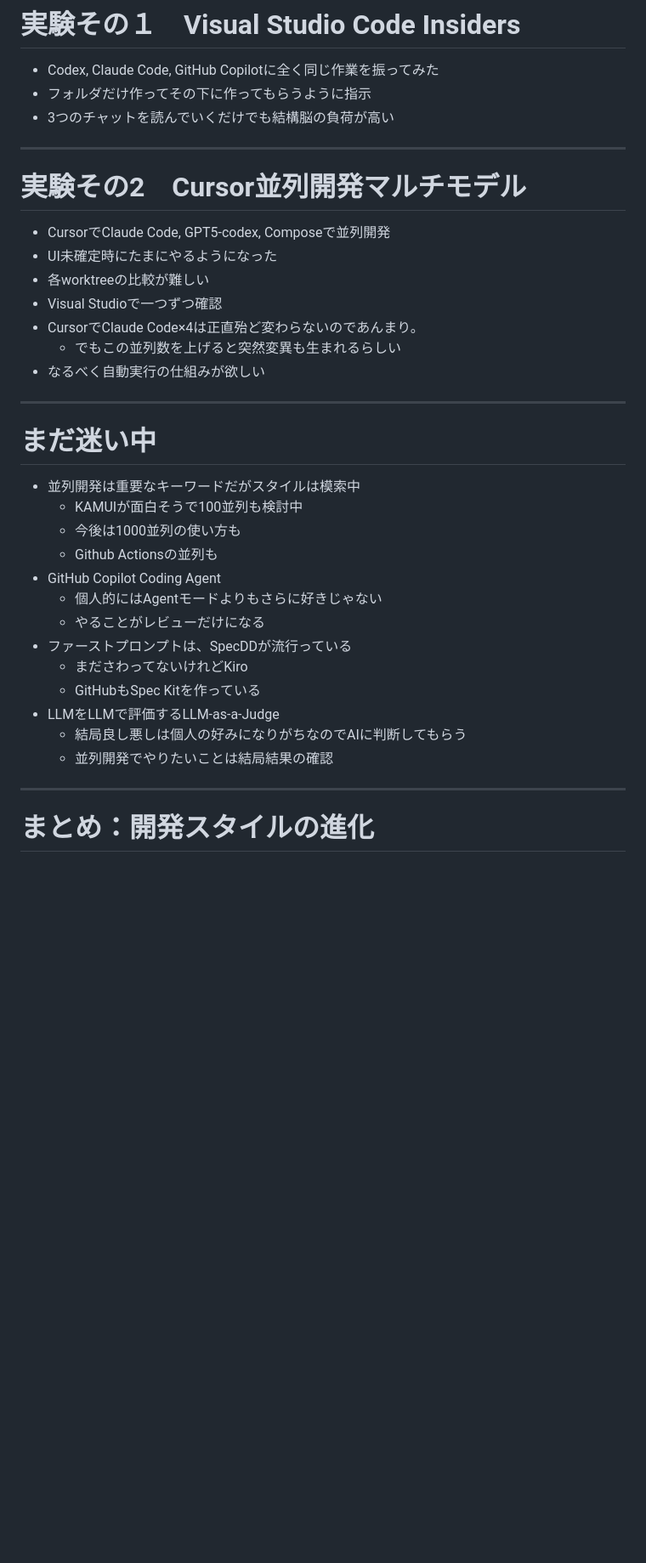
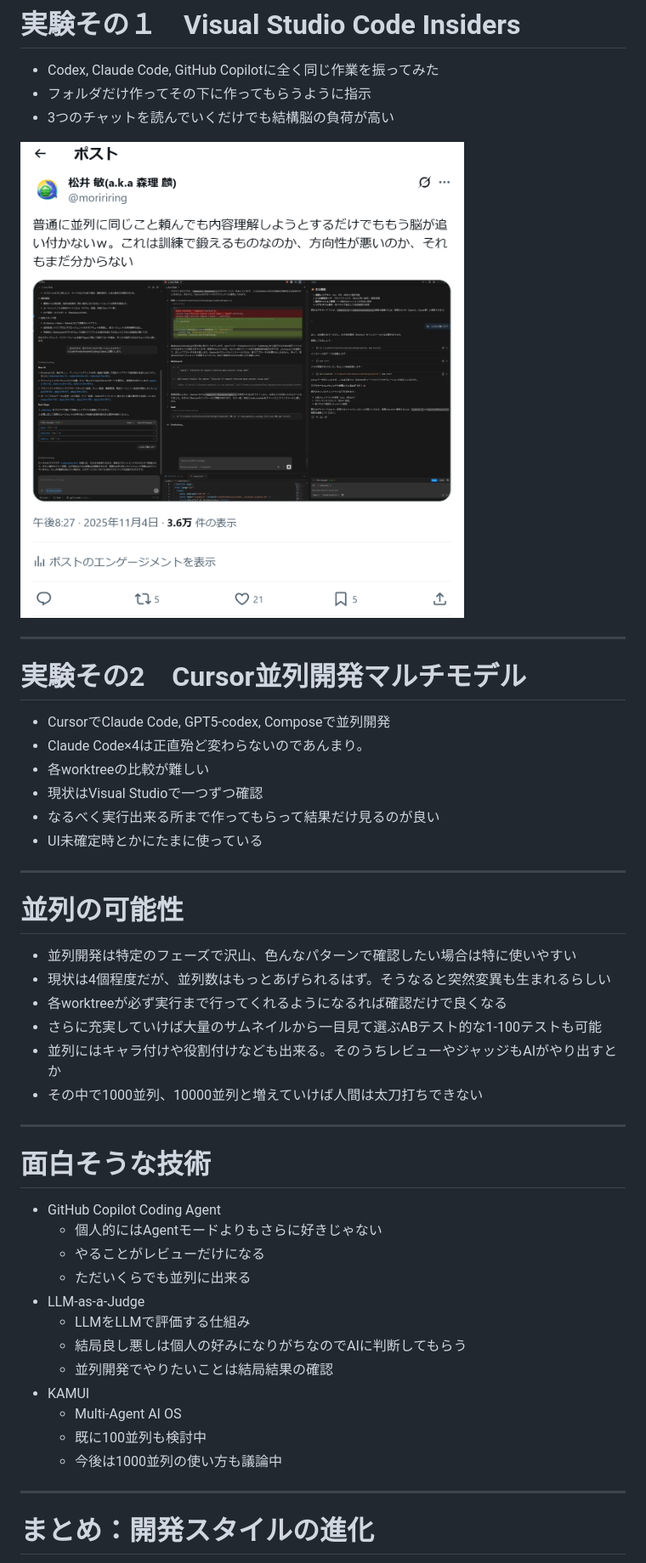
Before and after one commit to binnmti/slidev, a Markdown page: slides.md, the part around the change printed below. Shown: that part at 85% size. Drawn GitHub-style; pictures changed too: image.png (added); blank space fills up the shorter version.

```diff
--- a/slides.md
+++ b/slides.md
@@ -221,35 +285,46 @@ graph LR
 - フォルダだけ作ってその下に作ってもらうように指示
 - 3つのチャットを読んでいくだけでも結構脳の負荷が高い
 
+<img src="/image.png" style="max-width: 80%; max-height: 340px; margin: 0 auto; display: block;" />
+
 ---
 
 # 実験その2　Cursor並列開発マルチモデル
 
 - CursorでClaude Code, GPT5-codex, Composeで並列開発
-- UI未確定時にたまにやるようになった
+- Claude Code×4は正直殆ど変わらないのであんまり。
 - 各worktreeの比較が難しい
-- Visual Studioで一つずつ確認
-- CursorでClaude Code×4は正直殆ど変わらないのであんまり。
-  - でもこの並列数を上げると突然変異も生まれるらしい
-- なるべく自動実行の仕組みが欲しい
+- 現状はVisual Studioで一つずつ確認
+- なるべく実行出来る所まで作ってもらって結果だけ見るのが良い
+- UI未確定時とかにたまに使っている
 
 ---
 
-# まだ迷い中
+# 並列の可能性
 
-- 並列開発は重要なキーワードだがスタイルは模索中
-  - KAMUIが面白そうで100並列も検討中
-  - 今後は1000並列の使い方も
-  - Github Actionsの並列も
+- 並列開発は特定のフェーズで沢山、色んなパターンで確認したい場合は特に使いやすい
+- 現状は4個程度だが、並列数はもっとあげられるはず。そうなると突然変異も生まれるらしい
+- 各worktreeが必ず実行まで行ってくれるようになるれば確認だけで良くなる
+- さらに充実していけば大量のサムネイルから一目見て選ぶABテスト的な1-100テストも可能
+- 並列にはキャラ付けや役割付けなども出来る。そのうちレビューやジャッジもAIがやり出すとか
+- その中で1000並列、10000並列と増えていけば人間は太刀打ちできない
+
+---
+
+# 面白そうな技術
+
 - GitHub Copilot Coding Agent
   - 個人的にはAgentモードよりもさらに好きじゃない
   - やることがレビューだけになる
-- ファーストプロンプトは、SpecDDが流行っている
-  - まださわってないけれどKiro
-  - GitHubもSpec Kitを作っている
-- LLMをLLMで評価するLLM-as-a-Judge
+  - ただいくらでも並列に出来る
+- LLM-as-a-Judge
+  - LLMをLLMで評価する仕組み
   - 結局良し悪しは個人の好みになりがちなのでAIに判断してもらう
   - 並列開発でやりたいことは結局結果の確認
+- KAMUI
+  - Multi-Agent AI OS
+  - 既に100並列も検討中
+  - 今後は1000並列の使い方も議論中
 
 ---
 
```
Also changed, not shown: other parts of slides.md (+97 -28 lines).
